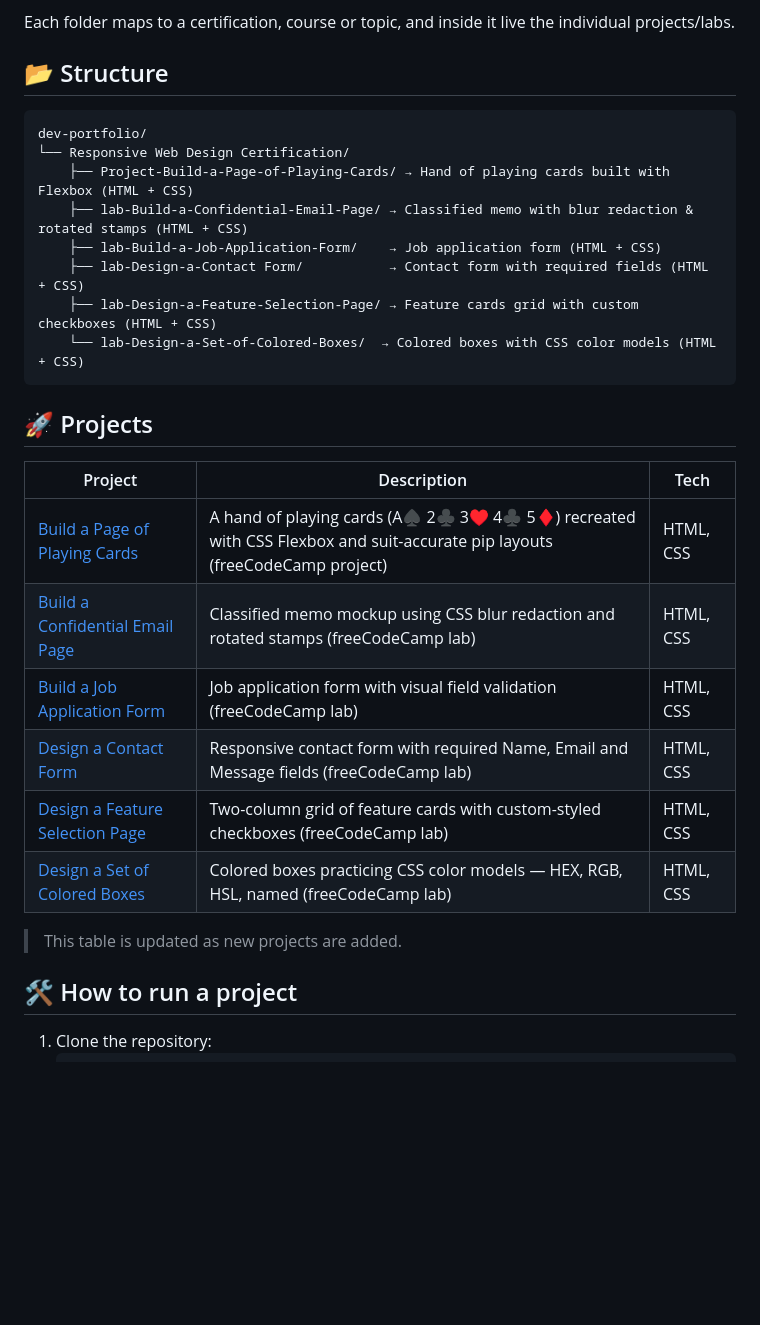
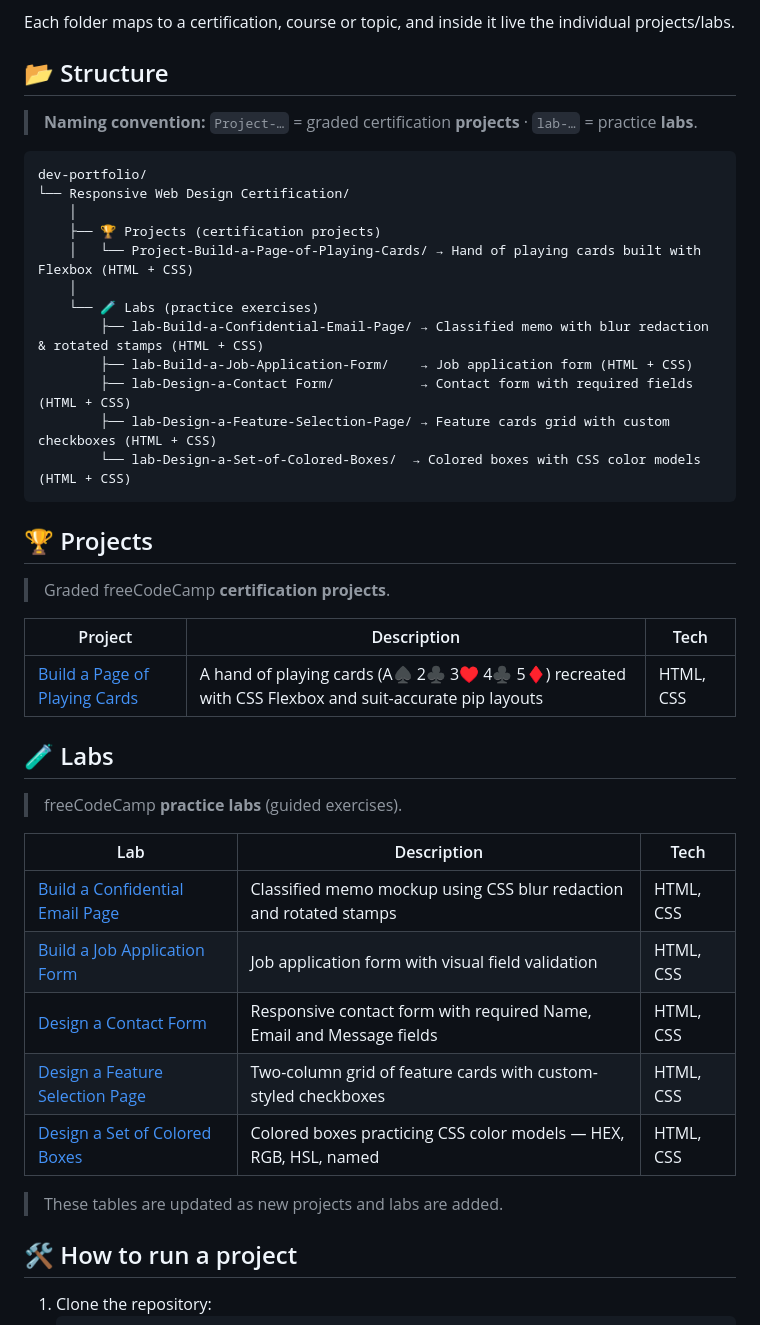
Before and after one commit to cabral-bento/dev-portfolio, a Markdown page: README.md, the part around the change. GitHub-like rendering; blank space fills up the shorter version.

Commit message:
README: separa Projects e Labs em seccoes/tabelas distintas e identificadas

````diff
--- a/README.md
+++ b/README.md
@@ -28,29 +28,44 @@ Each folder maps to a certification, course or topic, and inside it live the ind
 
 ## 📂 Structure
 
+> **Naming convention:** `Project-…` = graded certification **projects** · `lab-…` = practice **labs**.
+
 ```
 dev-portfolio/
 └── Responsive Web Design Certification/
-    ├── Project-Build-a-Page-of-Playing-Cards/ → Hand of playing cards built with Flexbox (HTML + CSS)
-    ├── lab-Build-a-Confidential-Email-Page/ → Classified memo with blur redaction & rotated stamps (HTML + CSS)
-    ├── lab-Build-a-Job-Application-Form/    → Job application form (HTML + CSS)
-    ├── lab-Design-a-Contact Form/           → Contact form with required fields (HTML + CSS)
-    ├── lab-Design-a-Feature-Selection-Page/ → Feature cards grid with custom checkboxes (HTML + CSS)
-    └── lab-Design-a-Set-of-Colored-Boxes/  → Colored boxes with CSS color models (HTML + CSS)
+    │
+    ├── 🏆 Projects (certification projects)
+    │   └── Project-Build-a-Page-of-Playing-Cards/ → Hand of playing cards built with Flexbox (HTML + CSS)
+    │
+    └── 🧪 Labs (practice exercises)
+        ├── lab-Build-a-Confidential-Email-Page/ → Classified memo with blur redaction & rotated stamps (HTML + CSS)
+        ├── lab-Build-a-Job-Application-Form/    → Job application form (HTML + CSS)
+        ├── lab-Design-a-Contact Form/           → Contact form with required fields (HTML + CSS)
+        ├── lab-Design-a-Feature-Selection-Page/ → Feature cards grid with custom checkboxes (HTML + CSS)
+        └── lab-Design-a-Set-of-Colored-Boxes/  → Colored boxes with CSS color models (HTML + CSS)
 ```
 
-## 🚀 Projects
+## 🏆 Projects
+
+> Graded freeCodeCamp **certification projects**.
 
 | Project | Description | Tech |
 |---------|-------------|------|
-| [Build a Page of Playing Cards](./Responsive%20Web%20Design%20Certification/Project-Build-a-Page-of-Playing-Cards) | A hand of playing cards (A♠ 2♣ 3♥ 4♣ 5♦) recreated with CSS Flexbox and suit-accurate pip layouts (freeCodeCamp project) | HTML, CSS |
-| [Build a Confidential Email Page](./Responsive%20Web%20Design%20Certification/lab-Build-a-Confidential-Email-Page) | Classified memo mockup using CSS blur redaction and rotated stamps (freeCodeCamp lab) | HTML, CSS |
-| [Build a Job Application Form](./Responsive%20Web%20Design%20Certification/lab-Build-a-Job-Application-Form) | Job application form with visual field validation (freeCodeCamp lab) | HTML, CSS |
-| [Design a Contact Form](./Responsive%20Web%20Design%20Certification/lab-Design-a-Contact%20Form) | Responsive contact form with required Name, Email and Message fields (freeCodeCamp lab) | HTML, CSS |
-| [Design a Feature Selection Page](./Responsive%20Web%20Design%20Certification/lab-Design-a-Feature-Selection-Page) | Two-column grid of feature cards with custom-styled checkboxes (freeCodeCamp lab) | HTML, CSS |
-| [Design a Set of Colored Boxes](./Responsive%20Web%20Design%20Certification/lab-Design-a-Set-of-Colored-Boxes) | Colored boxes practicing CSS color models — HEX, RGB, HSL, named (freeCodeCamp lab) | HTML, CSS |
+| [Build a Page of Playing Cards](./Responsive%20Web%20Design%20Certification/Project-Build-a-Page-of-Playing-Cards) | A hand of playing cards (A♠ 2♣ 3♥ 4♣ 5♦) recreated with CSS Flexbox and suit-accurate pip layouts | HTML, CSS |
 
-> This table is updated as new projects are added.
+## 🧪 Labs
+
+> freeCodeCamp **practice labs** (guided exercises).
+
+| Lab | Description | Tech |
+|-----|-------------|------|
+| [Build a Confidential Email Page](./Responsive%20Web%20Design%20Certification/lab-Build-a-Confidential-Email-Page) | Classified memo mockup using CSS blur redaction and rotated stamps | HTML, CSS |
+| [Build a Job Application Form](./Responsive%20Web%20Design%20Certification/lab-Build-a-Job-Application-Form) | Job application form with visual field validation | HTML, CSS |
+| [Design a Contact Form](./Responsive%20Web%20Design%20Certification/lab-Design-a-Contact%20Form) | Responsive contact form with required Name, Email and Message fields | HTML, CSS |
+| [Design a Feature Selection Page](./Responsive%20Web%20Design%20Certification/lab-Design-a-Feature-Selection-Page) | Two-column grid of feature cards with custom-styled checkboxes | HTML, CSS |
+| [Design a Set of Colored Boxes](./Responsive%20Web%20Design%20Certification/lab-Design-a-Set-of-Colored-Boxes) | Colored boxes practicing CSS color models — HEX, RGB, HSL, named | HTML, CSS |
+
+> These tables are updated as new projects and labs are added.
 
 ## 🛠️ How to run a project
 
````
